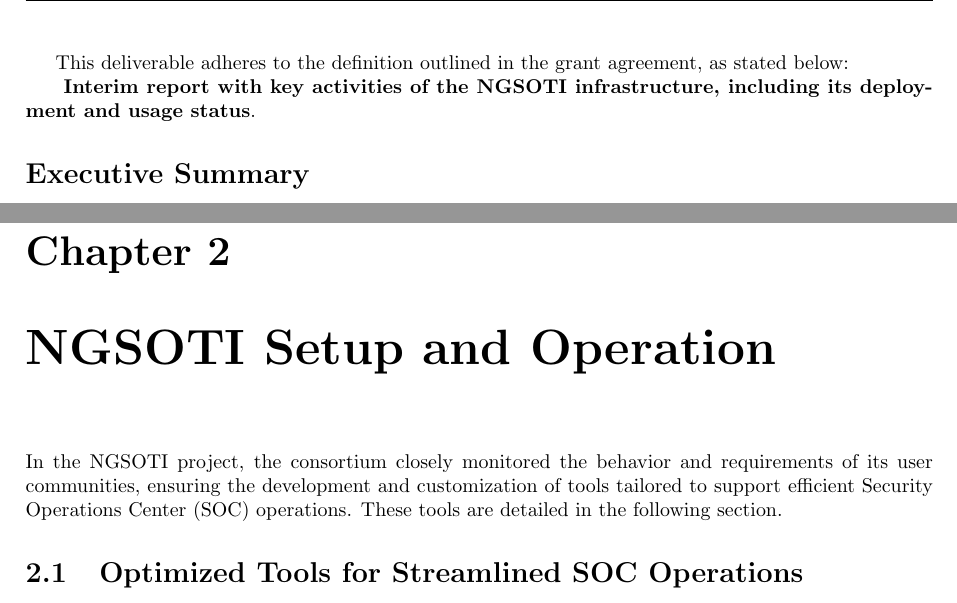
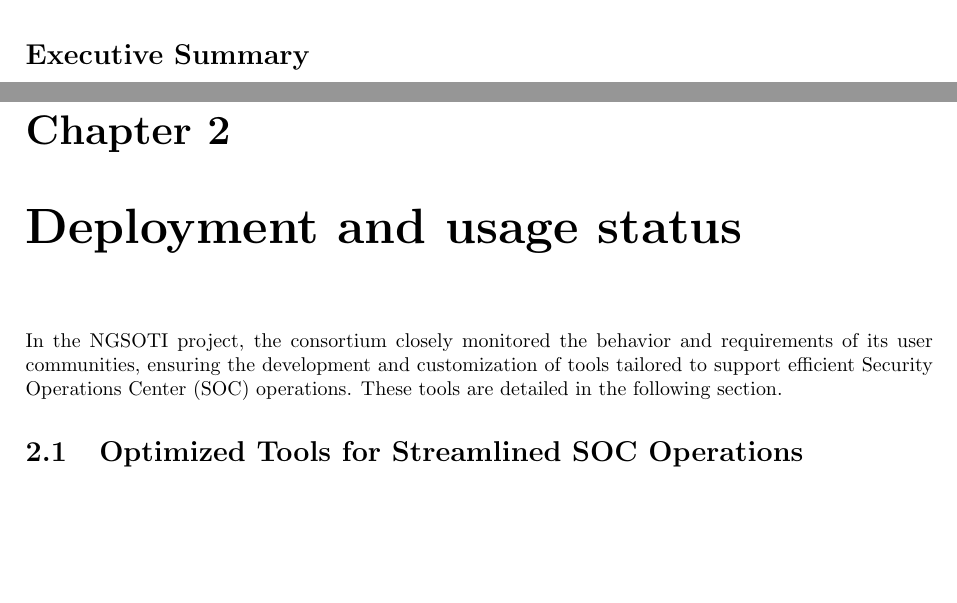
Before and after one commit to ngsoti/ngsoti, a LaTeX thesis (deliverables/D1.1/D1.1-NGSOTI-deployment-status-report-1.tex, which reads deliverables/D1.1/D1.1-NGSOTI-deployment-status-report-1-content.tex): two parts of pages 4 and 9 of 21, joined at a grey line, cut at the place of the change, the shorter picture padded with empty space. Compiled offline with pdfLaTeX.

Commit message:
chg:[D1.1] used same wording

```diff
--- a/deliverables/D1.1/D1.1-NGSOTI-deployment-status-report-1-content.tex
+++ b/deliverables/D1.1/D1.1-NGSOTI-deployment-status-report-1-content.tex
@@ -1,7 +1,3 @@
-
-This deliverable adheres to the definition outlined in the grant agreement, as stated below:
-
-\textbf{ Interim report with key activities of the NGSOTI infrastructure, including its deployment and usage status}.
 
 \section*{Executive Summary}
 \addcontentsline{toc}{section}{Executive Summary}
@@ -276,7 +272,8 @@ option
 
 
 
-\chapter{NGSOTI Setup and Operation}
+\chapter{Deployment and usage status}
+
 In the NGSOTI project, the consortium closely monitored the behavior and requirements of its user communities, ensuring the development and customization of tools tailored to support efficient Security Operations Center (SOC) operations. These tools are detailed in the following section.
 
 \section{Optimized Tools for Streamlined SOC Operations}
```
